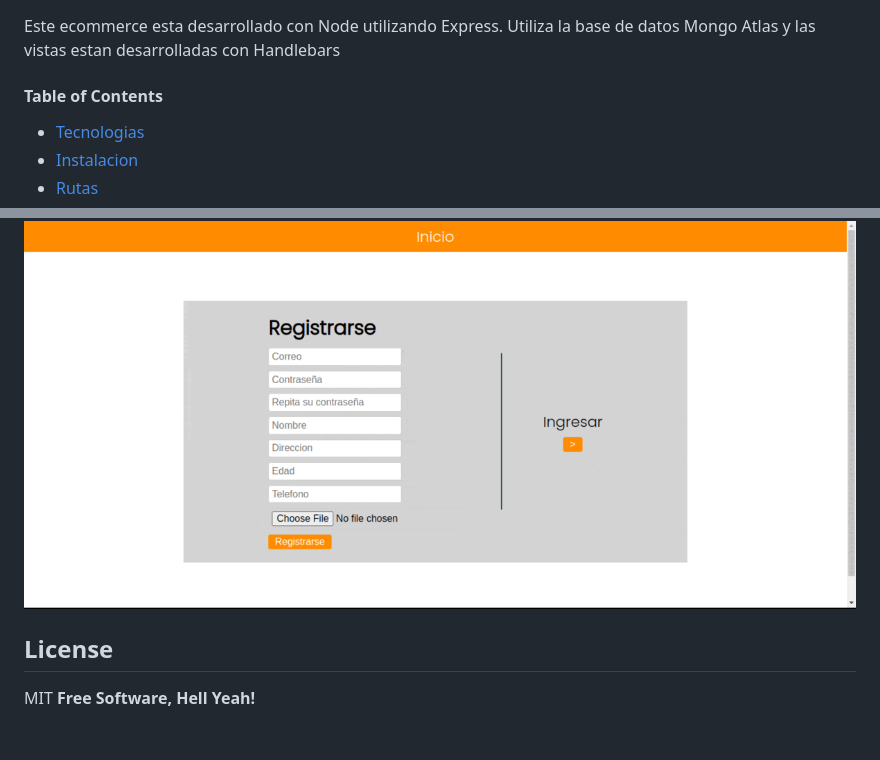
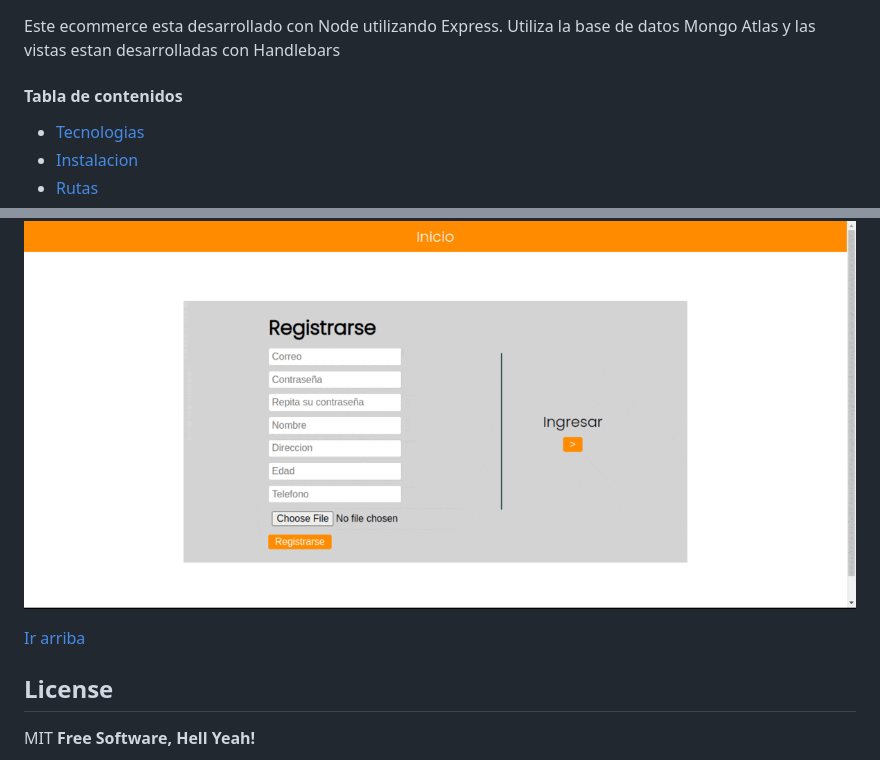
Before and after one commit to AugustoC01/ecommerce-backend, a Markdown page: readme.md, 2 parts joined by grey strips. Drawn GitHub-style; blank space fills up the shorter version.

```diff
--- a/readme.md
+++ b/readme.md
@@ -4,7 +4,7 @@
 
 Este ecommerce esta desarrollado con Node utilizando Express. Utiliza la base de datos Mongo Atlas y las vistas estan desarrolladas con Handlebars
 
-#### Table of Contents
+#### Tabla de contenidos
 
 - [Tecnologias](#Tecnologias)
 - [Instalacion](#Instalacion)
@@ -109,6 +109,8 @@ Desde la vista de chat se pueden iniciar consultas y acceder al historial de cad
 
 ![Recorrido por el proyecto](/public/images/userflow.gif)
 
+[Ir arriba](#Ecommerce)
+
 ## License
 
 MIT
```
